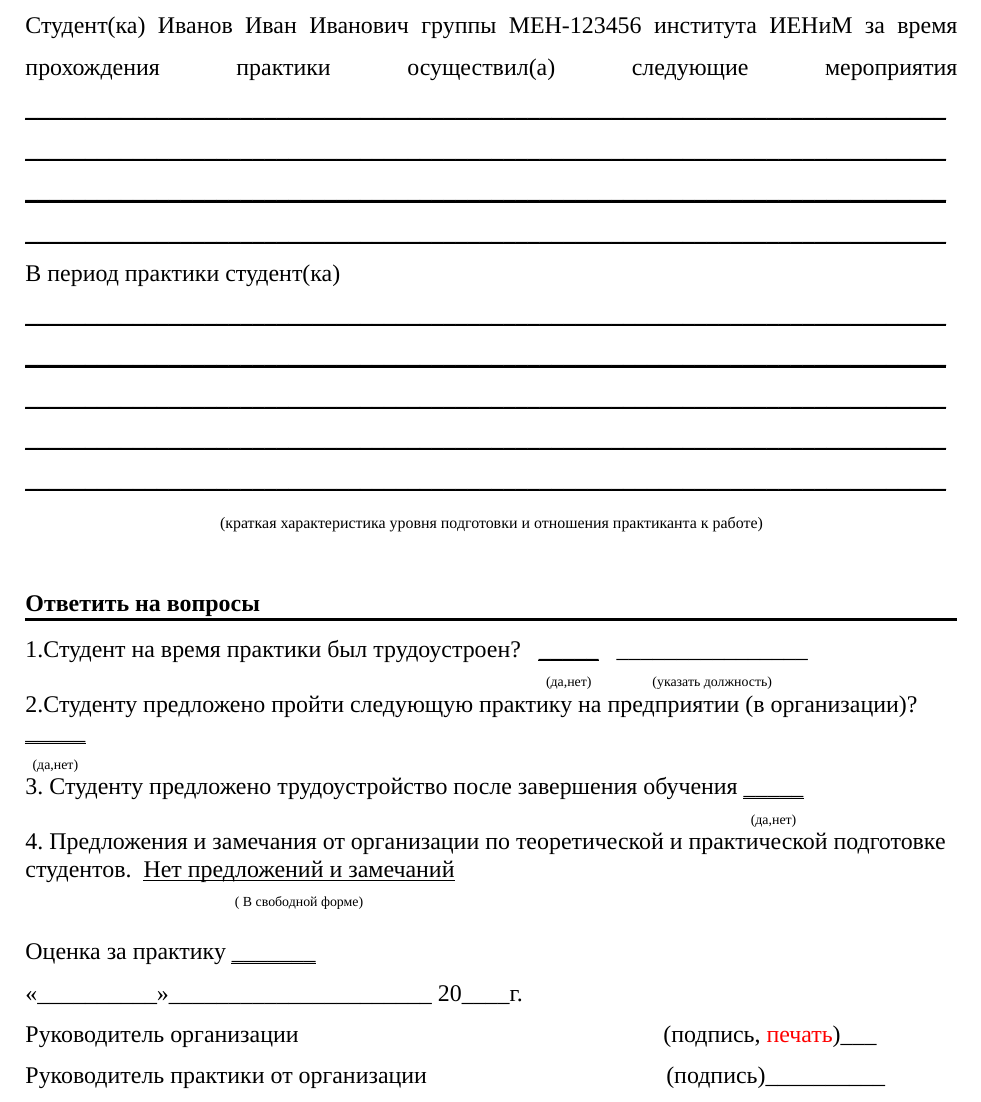
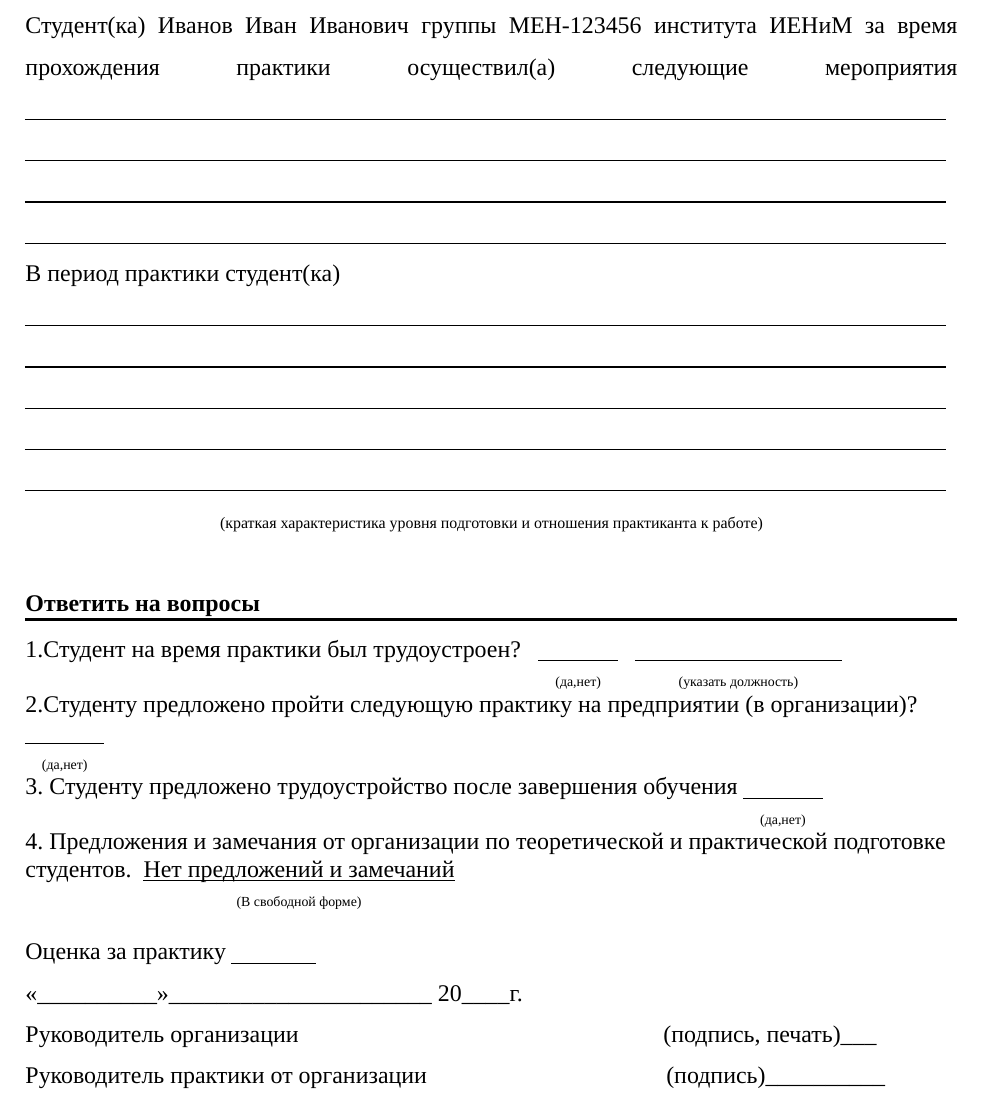
Before and after one commit to stepan-dolgorukov/niro, a LaTeX document (review/review.tex): part of the page, cut so that both start at the same text. Compiled offline with XeLaTeX; a missing font is replaced by an installed copy or a similar font.

Commit message:
Use invisible rules for fill-in fields in review form

```diff
--- a/review/review.tex
+++ b/review/review.tex
@@ -71,6 +71,9 @@
   \unhbox0\hskip\wX\relax}
 \newcommand{\wcap}[3][13.8pt]{\setbox0\hbox{#2}%
   \rlap{\raisebox{-#1}[0pt][0pt]{\hbox to\wd0{\hss#3\hss}}}\unhbox0}
+\newcommand{\wfield}[1]{%
+  \setbox0\hbox{#1}%
+  \wcap{\hbox{\wul{\phantom{\copy0}}}}{\wsub{#1}}}
 \newenvironment{wtable}[1]{\par\nointerlineskip\noindent\hbox to\linewidth\bgroup\hskip0pt\relax
   \setlength{\tabcolsep}{5.4pt}\renewcommand{\arraystretch}{0}\begin{tabular}{#1}}%
   {\end{tabular}\hss\egroup\par\nointerlineskip}
@@ -118,23 +121,23 @@
 \пусто[\wjustify\wsz{12}{20.70}]
 \begin{wpar}[\wsz{12}{20.70}]с \Начало{} по \Конец\end{wpar}
 \пусто[\wsz{12}{13.80}]
-\begin{wpar}[\wjustify\wsz{12}{20.70}]\wstretch{Студент(ка) \Исполнитель{} группы \Группа{} института \Институт{} за время прохождения практики осуществил(а) следующие мероприятия}\wdash[\wul{\_}]{308}\end{wpar}
-\begin{wpar}[\wsz{12}{20.70}]В период практики студент(ка)\break \wdash[\wul{\_}]{385}\end{wpar}
+\begin{wpar}[\wjustify\wsz{12}{20.70}]\wstretch{Студент(ка) \Исполнитель{} группы \Группа{} института \Институт{} за время прохождения практики осуществил(а) следующие мероприятия}\wdash[\wul{\phantom{\_}}]{308}\end{wpar}
+\begin{wpar}[\wsz{12}{20.70}]В период практики студент(ка)\break \wdash[\wul{\phantom{\_}}]{385}\end{wpar}
 \begin{wpar}[\wcenter\wsz{12}{20.70}]\wsize{8}{(краткая характеристика уровня подготовки и отношения практиканта к работе)}\end{wpar}
 \пусто[\wjustify\wsz{12}{20.70}]
 \begin{wpar}[\wjustify\wrule{1.5pt}\wsz{12}{20.70}]\textbf{Ответить на вопросы}\end{wpar}
-\begin{wpar}[\wsz{12}{13.80}]1.Студент на время практики~был трудоустроен?\wspaces{3}\wcap{\wul{\_\_\_\_\_}}{\wsub{(да,нет)}}\wspaces{3}\wcap{\_\_\_\_\_\_\_\_\_\_\_\_\_\_\_\_}{\wsub{(указать должность)}}\end{wpar}
+\begin{wpar}[\wsz{12}{13.80}]1.Студент на время практики~был трудоустроен?\wspaces{3}\wfield{(да,нет)}\wspaces{3}\wfield{(указать должность)}\end{wpar}
 \пусто[\wsz{12}{13.80}]
-\begin{wpar}[\wsz{12}{13.80}]2.Студенту предложено пройти следующую практику на предприятии (в организации)? \wcap{\wul{\_\_\_\_\_}}{\wsub{(да,нет)}}\end{wpar}
+\begin{wpar}[\wsz{12}{13.80}]2.Студенту предложено пройти следующую практику на предприятии (в организации)? \wfield{(да,нет)}\end{wpar}
 \пусто[\wsz{12}{13.80}]
-\begin{wpar}[\wsz{12}{13.80}]3. Студенту предложено трудоустройство после завершения обучения \wcap{\wul{\_\_\_\_\_}}{\wsub{(да,нет)}}\end{wpar}
+\begin{wpar}[\wsz{12}{13.80}]3. Студенту предложено трудоустройство после завершения обучения \wfield{(да,нет)}\end{wpar}
 \пусто[\wsz{12}{13.80}]
-\begin{wpar}[\wsz{12}{13.80}]4. Предложения и замечания от организации по теоретической и практической подготовке студентов.\wspaces{2}\wcap{\wulp{\Замечания}}{\wsub{( В свободной форме)}}\end{wpar}
+\begin{wpar}[\wsz{12}{13.80}]4. Предложения и замечания от организации по теоретической и практической подготовке студентов.\wspaces{2}\wcap{\wulp{\Замечания}}{\wsub{(В свободной форме)}}\end{wpar}
 \пусто[\wsz{12}{13.80}]
 \пусто[\wsz{12}{13.80}]
-\begin{wpar}[\wsz{12}{20.70}]Оценка за практику \wul{\_\_\_\_\_\_\_}\end{wpar}
+\begin{wpar}[\wsz{12}{20.70}]Оценка за практику \hbox{\wul{\phantom{\_\_\_\_\_\_\_}}}\end{wpar}
 \begin{wpar}[\wsz{12}{20.70}]«\_\_\_\_\_\_\_\_\_\_»\_\_\_\_\_\_\_\_\_\_\_\_\_\_\_\_\_\_\_\_\_\_ 20\_\_\_\_г.\end{wpar}
-\begin{wpar}[\wsz{12}{20.70}]Руководитель организации\wspaces{61}(подпись, \wcolor{FF0000}{печать})\_\_\_\end{wpar}
+\begin{wpar}[\wsz{12}{20.70}]Руководитель организации\wspaces{61}(подпись, печать)\_\_\_\end{wpar}
 \begin{wpar}[\wsz{12}{20.70}]\wtab{\wtab{Руководитель практики от организации\wspaces{22}}}\wspaces{1}(подпись)\_\_\_\_\_\_\_\_\_\_\end{wpar}
 \пусто[\wspace{0pt}{10pt}\wsz{12}{15.87}]
 \end{document}
```
